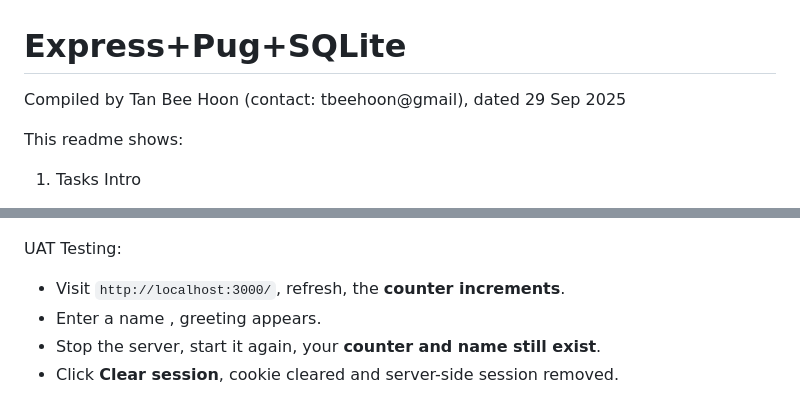
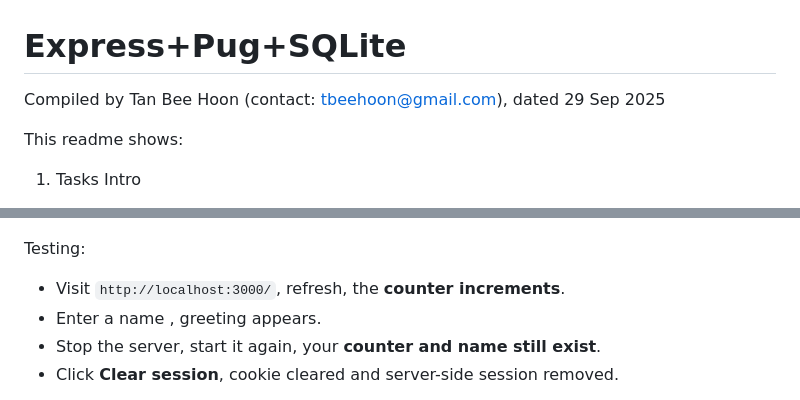
Before and after one commit to tbeehoon/module10Express, a Markdown page: Readme.md, 2 parts joined by grey strips. Drawn GitHub-style.

Commit message:
Complete the project

```diff
--- a/Readme.md
+++ b/Readme.md
@@ -1,6 +1,6 @@
 # Express+Pug+SQLite
 
-Compiled  by Tan Bee Hoon (contact: tbeehoon@gmail), dated 29 Sep 2025
+Compiled  by Tan Bee Hoon (contact: tbeehoon@gmail.com), dated 29 Sep 2025
 
 This readme shows:
 
@@ -887,7 +887,7 @@ This is the output:
 
 ![image-20250929141149951](./public/images/setup7.png)
 
-UAT Testing:
+Testing:
 
 - Visit `http://localhost:3000/`, refresh, the **counter increments**.
 - Enter a name , greeting appears.
```
